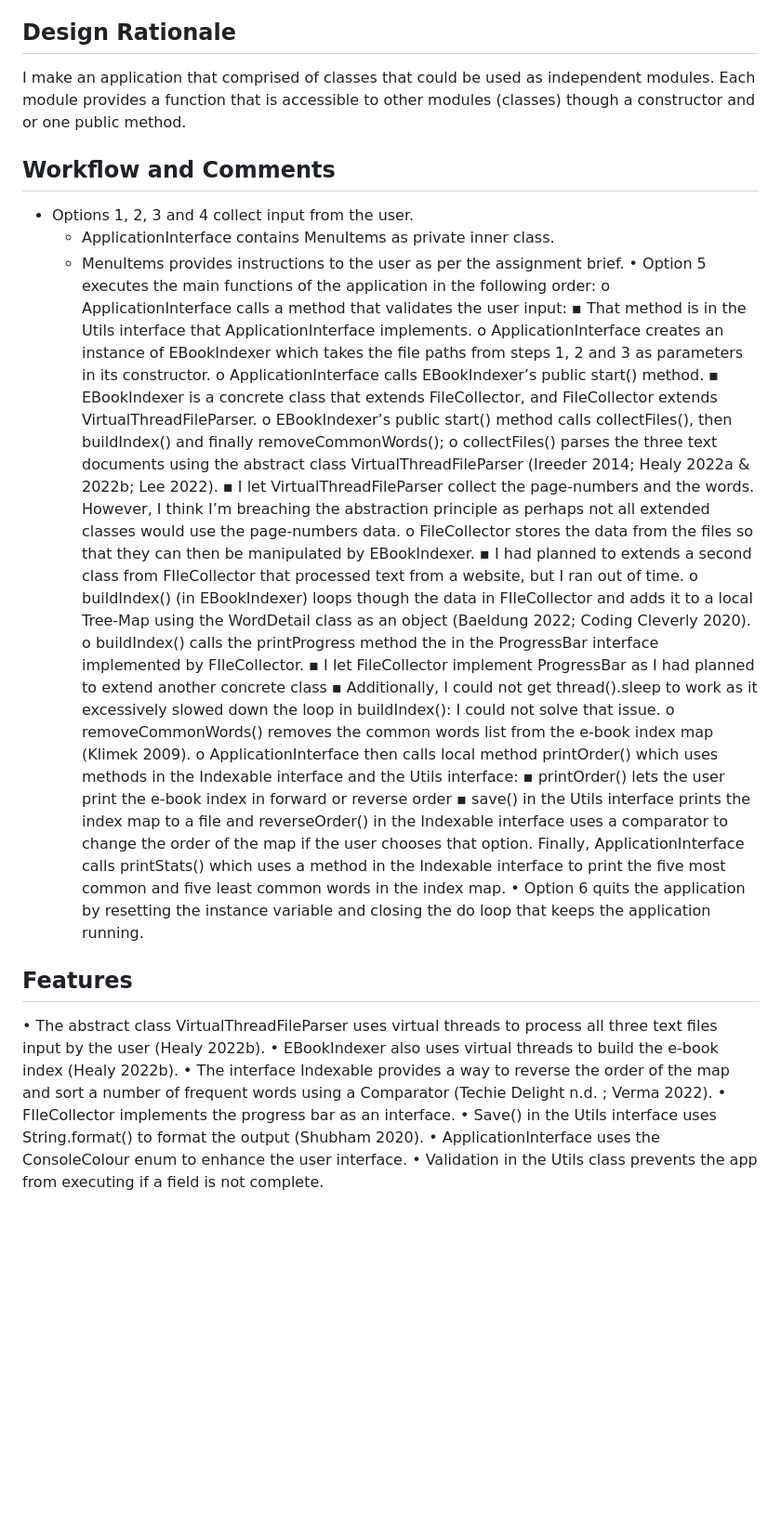
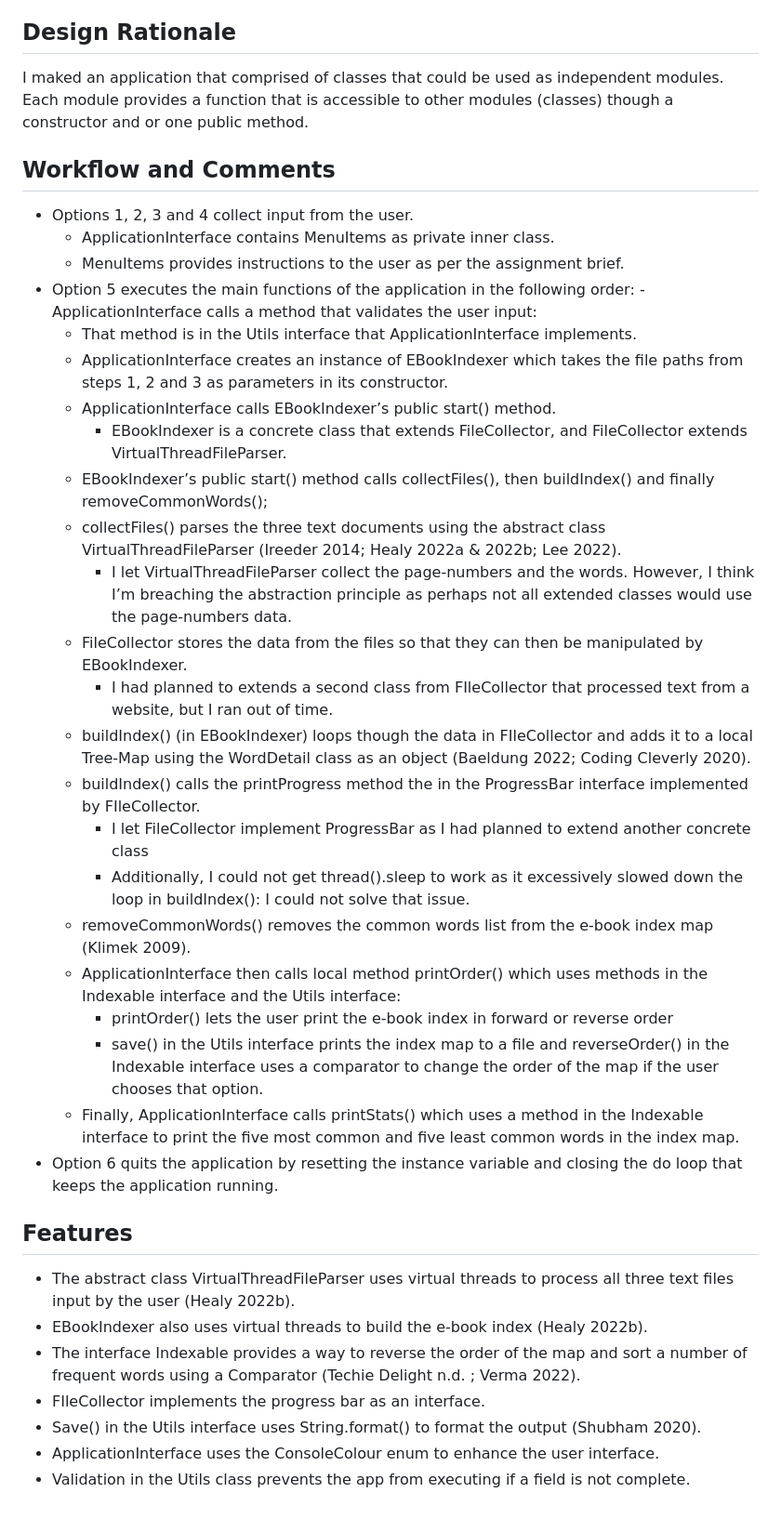
Before and after one commit to mpaclarke/IndexingAPI, a Markdown page: README.md, the part around the change. Shown at 93% size. Rendered like a GitHub page; blank space fills up the shorter version.

```diff
--- a/README.md
+++ b/README.md
@@ -15,40 +15,40 @@ An eBook.
 The API should exclude the common words from the index.
 
 ## Design Rationale
-I make an application that comprised of classes that could be used as independent modules.
+I maked an application that comprised of classes that could be used as independent modules.
 Each module provides a function that is accessible to other modules (classes) though a constructor and or one public method.
 
 ## Workflow and Comments
 - Options 1, 2, 3 and 4 collect input from the user.
   - ApplicationInterface contains MenuItems as private inner class.
   - MenuItems provides instructions to the user as per the assignment brief.
-• Option 5 executes the main functions of the application in the following order: o ApplicationInterface calls a method that validates the user input:
-▪ That method is in the Utils interface that ApplicationInterface implements. o ApplicationInterface creates an instance of EBookIndexer which takes the file paths
-from steps 1, 2 and 3 as parameters in its constructor.
-o ApplicationInterface calls EBookIndexer’s public start() method.
-▪ EBookIndexer is a concrete class that extends FileCollector, and FileCollector extends VirtualThreadFileParser.
-o EBookIndexer’s public start() method calls collectFiles(), then buildIndex() and finally removeCommonWords();
-o collectFiles() parses the three text documents using the abstract class VirtualThreadFileParser (Ireeder 2014; Healy 2022a & 2022b; Lee 2022).
-▪ I let VirtualThreadFileParser collect the page-numbers and the words. However, I think I’m breaching the abstraction principle as perhaps not all extended classes would use the page-numbers data.
-o FileCollector stores the data from the files so that they can then be manipulated by EBookIndexer.
-▪ I had planned to extends a second class from FIleCollector that processed text from a website, but I ran out of time.
-o buildIndex() (in EBookIndexer) loops though the data in FIleCollector and adds it to a local Tree-Map using the WordDetail class as an object (Baeldung 2022; Coding Cleverly 2020).
-o buildIndex() calls the printProgress method the in the ProgressBar interface implemented by FIleCollector.
-▪ I let FileCollector implement ProgressBar as I had planned to extend another concrete class
-▪ Additionally, I could not get thread().sleep to work as it excessively slowed down the loop in buildIndex(): I could not solve that issue.
-o removeCommonWords() removes the common words list from the e-book index map (Klimek 2009).
-o ApplicationInterface then calls local method printOrder() which uses methods in the Indexable interface and the Utils interface:
-▪ printOrder() lets the user print the e-book index in forward or reverse order
-▪ save() in the Utils interface prints the index map to a file and reverseOrder() in the Indexable interface uses a comparator to change the order of the map if the user chooses that option.
-Finally, ApplicationInterface calls printStats() which uses a method in the Indexable interface to print the five most common and five least common words in the index map.
-• Option 6 quits the application by resetting the instance variable and closing the do loop that keeps the application running.
+- Option 5 executes the main functions of the application in the following order:
+  -ApplicationInterface calls a method that validates the user input:
+    - That method is in the Utils interface that ApplicationInterface implements.
+  - ApplicationInterface creates an instance of EBookIndexer which takes the file paths from steps 1, 2 and 3 as parameters in its constructor.
+  - ApplicationInterface calls EBookIndexer’s public start() method.
+    - EBookIndexer is a concrete class that extends FileCollector, and FileCollector extends VirtualThreadFileParser.
+  - EBookIndexer’s public start() method calls collectFiles(), then buildIndex() and finally removeCommonWords();
+  - collectFiles() parses the three text documents using the abstract class VirtualThreadFileParser (Ireeder 2014; Healy 2022a & 2022b; Lee 2022).
+    - I let VirtualThreadFileParser collect the page-numbers and the words. However, I think I’m breaching the abstraction principle as perhaps not all extended classes would use the page-numbers data.
+  - FileCollector stores the data from the files so that they can then be manipulated by EBookIndexer.
+    - I had planned to extends a second class from FIleCollector that processed text from a website, but I ran out of time.
+  - buildIndex() (in EBookIndexer) loops though the data in FIleCollector and adds it to a local Tree-Map using the WordDetail class as an object (Baeldung 2022; Coding Cleverly 2020).
+  - buildIndex() calls the printProgress method the in the ProgressBar interface implemented by FIleCollector.
+    - I let FileCollector implement ProgressBar as I had planned to extend another concrete class
+    - Additionally, I could not get thread().sleep to work as it excessively slowed down the loop in buildIndex(): I could not solve that issue.
+  - removeCommonWords() removes the common words list from the e-book index map (Klimek 2009).
+  - ApplicationInterface then calls local method printOrder() which uses methods in the Indexable interface and the Utils interface:
+    - printOrder() lets the user print the e-book index in forward or reverse order
+    - save() in the Utils interface prints the index map to a file and reverseOrder() in the Indexable interface uses a comparator to change the order of the map if the user chooses that option.
+  - Finally, ApplicationInterface calls printStats() which uses a method in the Indexable interface to print the five most common and five least common words in the index map.
+- Option 6 quits the application by resetting the instance variable and closing the do loop that keeps the application running.
 
 ## Features
-• The abstract class VirtualThreadFileParser uses virtual threads to process all three text files input by the user (Healy 2022b).
-• EBookIndexer also uses virtual threads to build the e-book index (Healy 2022b).
-• The interface Indexable provides a way to reverse the order of the map and sort a number of
-frequent words using a Comparator (Techie Delight n.d. ; Verma 2022).
-• FIleCollector implements the progress bar as an interface.
-• Save() in the Utils interface uses String.format() to format the output (Shubham 2020).
-• ApplicationInterface uses the ConsoleColour enum to enhance the user interface.
-• Validation in the Utils class prevents the app from executing if a field is not complete.
+- The abstract class VirtualThreadFileParser uses virtual threads to process all three text files input by the user (Healy 2022b).
+- EBookIndexer also uses virtual threads to build the e-book index (Healy 2022b).
+- The interface Indexable provides a way to reverse the order of the map and sort a number of frequent words using a Comparator (Techie Delight n.d. ; Verma 2022).
+- FIleCollector implements the progress bar as an interface.
+- Save() in the Utils interface uses String.format() to format the output (Shubham 2020).
+- ApplicationInterface uses the ConsoleColour enum to enhance the user interface.
+- Validation in the Utils class prevents the app from executing if a field is not complete.
```
